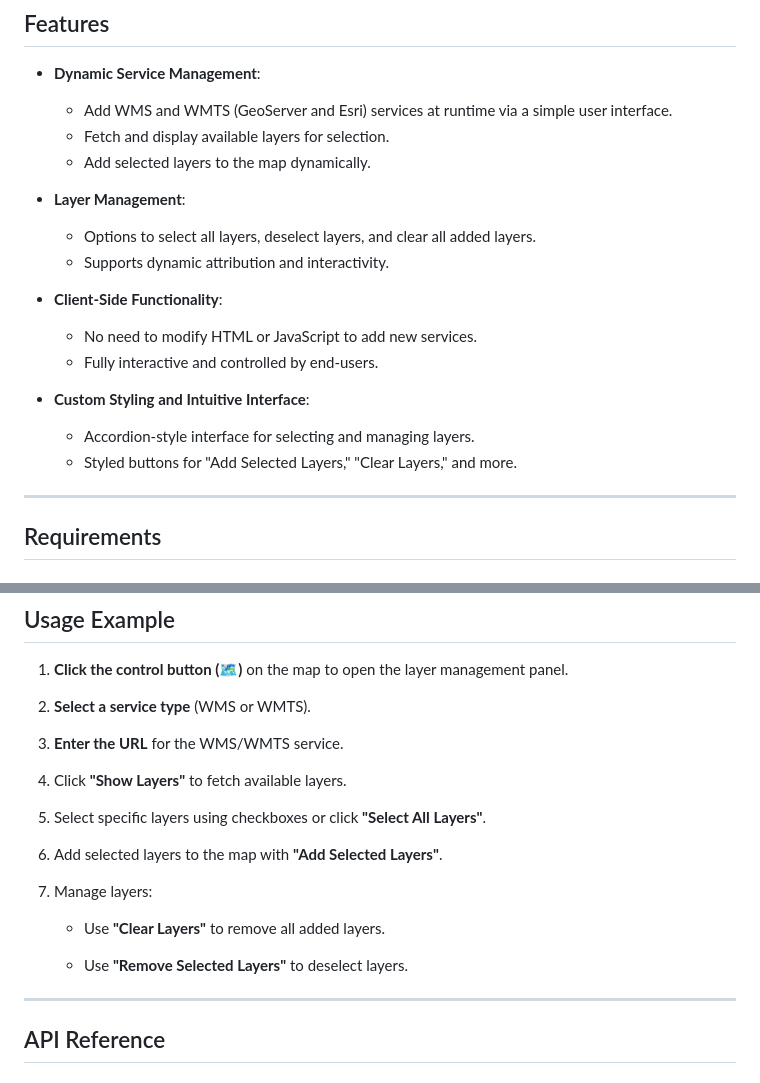
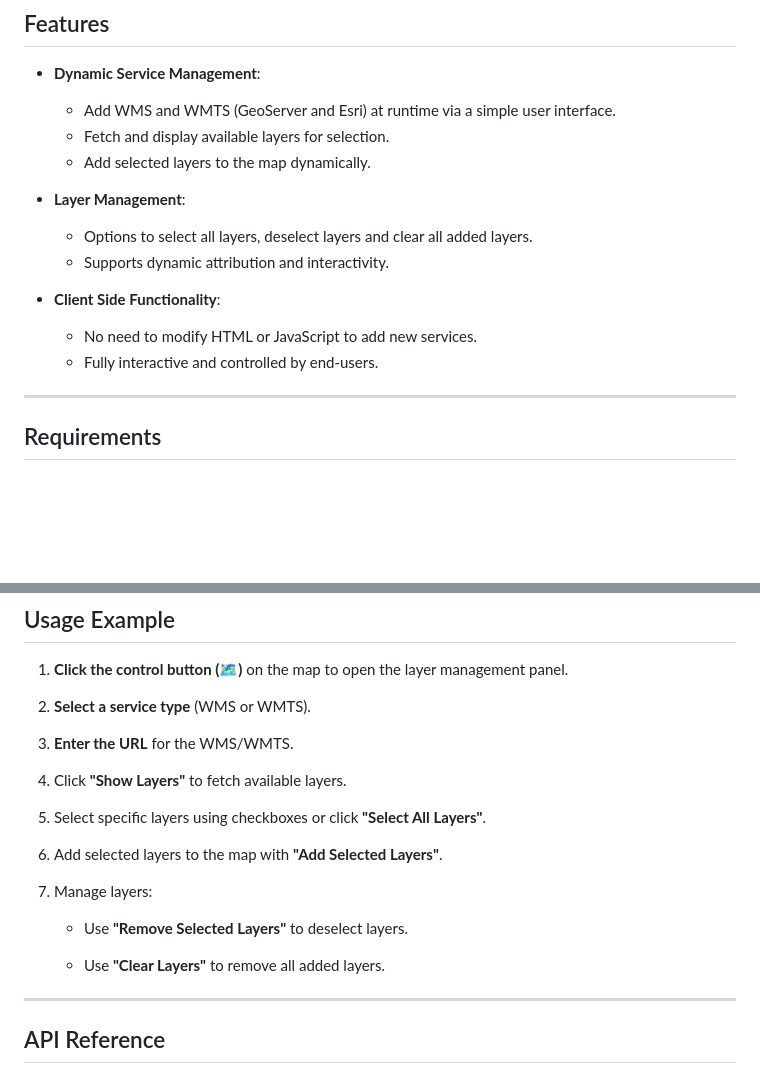
Before and after one commit to o-z-e-r-e-r/Leaflet.DynamicServiceLoader, a Markdown page: README.md, 2 parts joined by grey strips. Rendered like a GitHub page; blank space fills up the shorter version.

```diff
--- a/README.md
+++ b/README.md
@@ -7,21 +7,17 @@
 ## Features
 
 - **Dynamic Service Management**:
-  - Add WMS and WMTS (GeoServer and Esri) services at runtime via a simple user interface.
+  - Add WMS and WMTS (GeoServer and Esri) at runtime via a simple user interface.
   - Fetch and display available layers for selection.
   - Add selected layers to the map dynamically.
 
 - **Layer Management**:
-  - Options to select all layers, deselect layers, and clear all added layers.
+  - Options to select all layers, deselect layers and clear all added layers.
   - Supports dynamic attribution and interactivity.
 
-- **Client-Side Functionality**:
+- **Client Side Functionality**:
   - No need to modify HTML or JavaScript to add new services.
   - Fully interactive and controlled by end-users.
-
-- **Custom Styling and Intuitive Interface**:
-  - Accordion-style interface for selecting and managing layers.
-  - Styled buttons for "Add Selected Layers," "Clear Layers," and more.
 
 ---
 
@@ -100,7 +95,7 @@ View a live demo of the plugin:
 
 2.  **Select a service type** (WMS or WMTS).
 
-3.  **Enter the URL** for the WMS/WMTS service.
+3.  **Enter the URL** for the WMS/WMTS.
 
 4.  Click **"Show Layers"** to fetch available layers.
 
@@ -110,9 +105,9 @@ View a live demo of the plugin:
 
 7.  Manage layers:
 
-    *   Use **"Clear Layers"** to remove all added layers.
+    * Use **"Remove Selected Layers"** to deselect layers.
 
-    *   Use **"Remove Selected Layers"** to deselect layers.
+    * Use **"Clear Layers"** to remove all added layers.
 
 ---
 
```
Also changed, not shown: other parts of README.md (+0 -1 lines).
